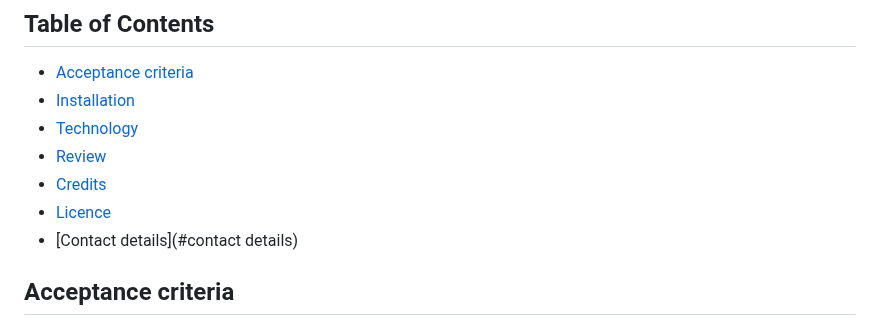
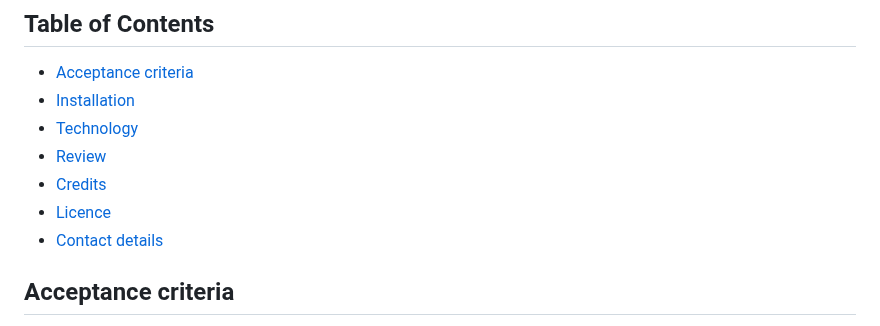
Before and after one commit to iibusiness20/Project1-Horiseon-Code-Refactor, a Markdown page: README.md, the part around the change. Rendered like a GitHub page.

```diff
--- a/README.md
+++ b/README.md
@@ -18,7 +18,7 @@ Important reasons to write the code with Semantic HTML:
 - [Review](#project1-horiseon-code-refactor)
 - [Credits](#contributers)
 - [Licence](#licence)
-- [Contact details](#contact details)
+- [Contact details](#contact)
 
 ## Acceptance criteria
 - Semantic HTML elements can be found throughout the source code
```
